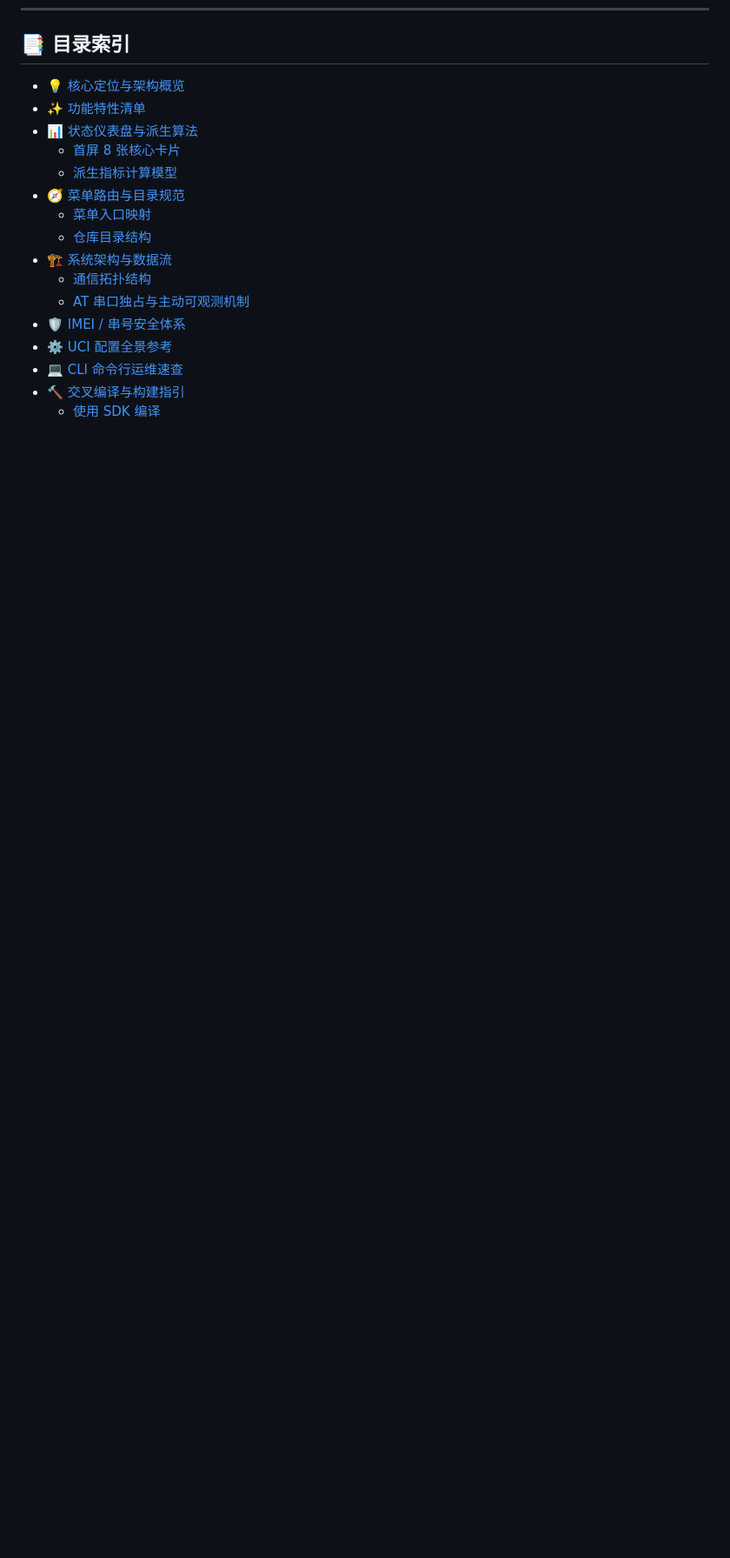
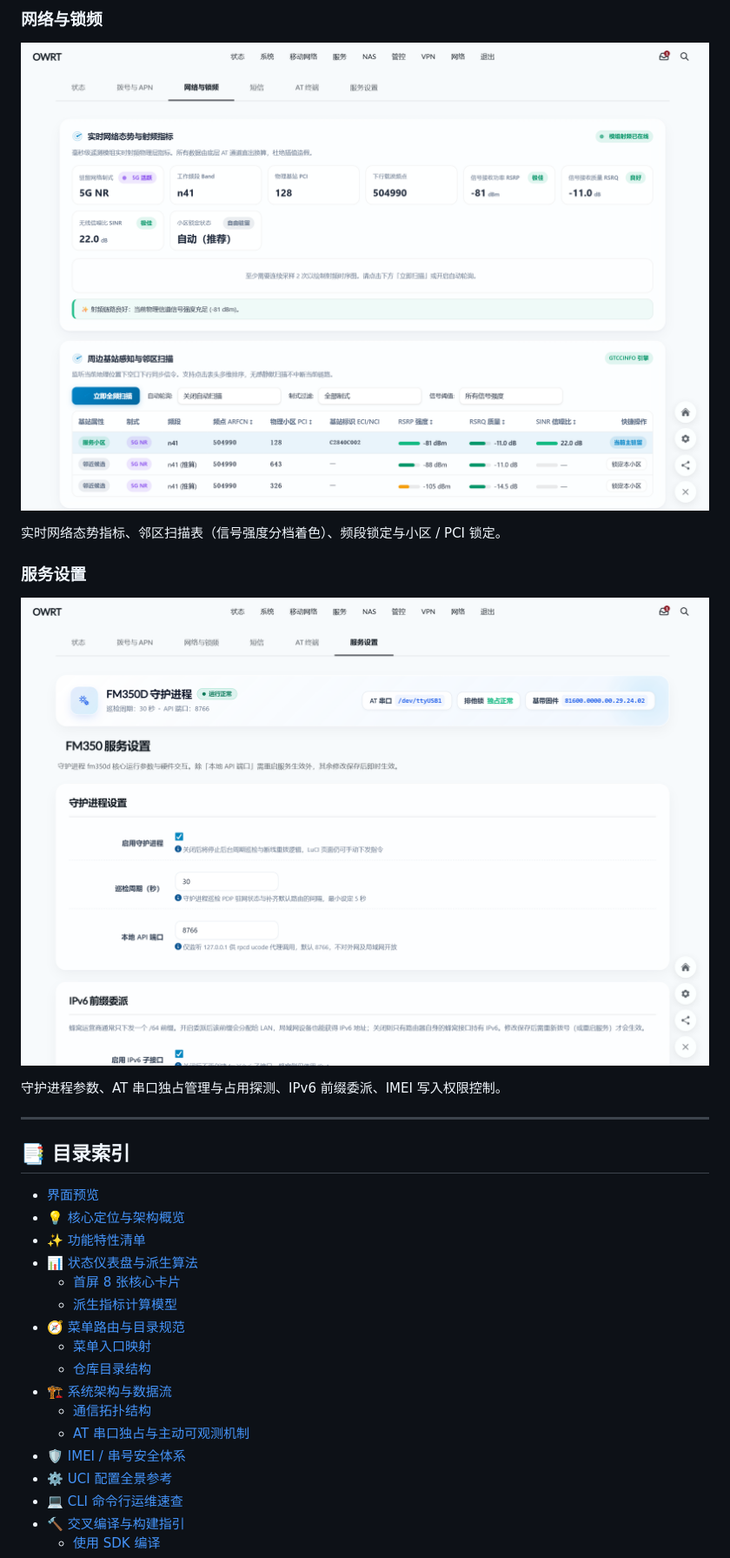
Before and after one commit to LianXia233/luci-app-fm350, a Markdown page: README.md, the part around one of its changes. Shown at 87% size. Rendered like a GitHub page; pictures changed too: docs/preview/network.png (added), docs/preview/settings.png (added); blank space fills up the shorter version.

```diff
--- a/README.md
+++ b/README.md
@@ -21,5 +49,20 @@
+### 网络与锁频
+
+![网络与锁频](docs/preview/network.png)
+
+实时网络态势指标、邻区扫描表（信号强度分档着色）、频段锁定与小区 / PCI 锁定。
+
+### 服务设置
+
+![服务设置](docs/preview/settings.png)
+
+守护进程参数、AT 串口独占管理与占用探测、IPv6 前缀委派、IMEI 写入权限控制。
+
+---
+
 ## 📑 目录索引
 
+- [界面预览](#界面预览)
 - [💡 核心定位与架构概览](#-核心定位与架构概览)
 - [✨ 功能特性清单](#-功能特性清单)
 - [📊 状态仪表盘与派生算法](#-状态仪表盘与派生算法)
```
Also changed, not shown: other parts of README.md (+28 -0 lines), docs/preview/dial.png (added), docs/preview/sensors.png (added), docs/preview/status.png (added).
